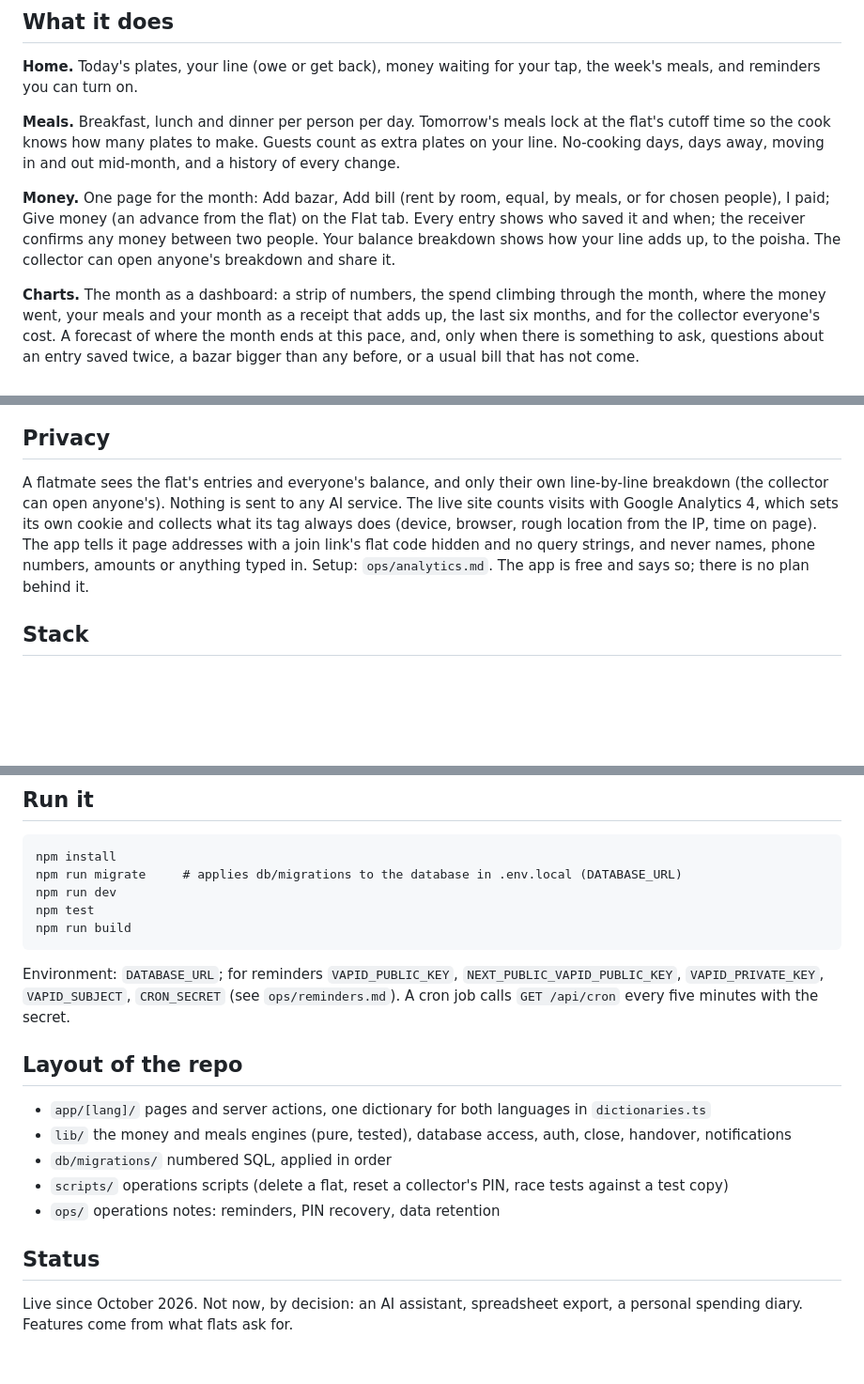
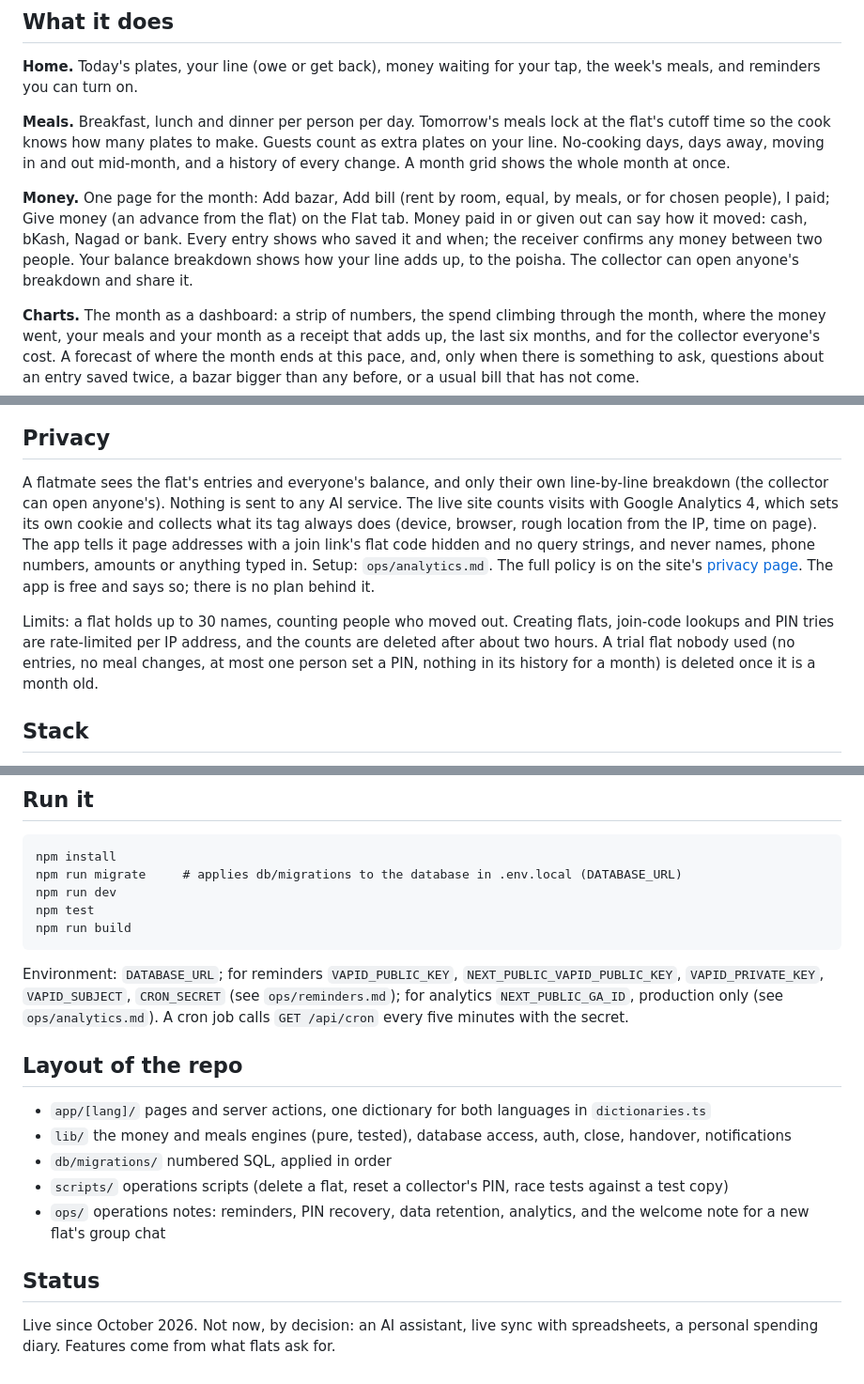
Before and after one commit to 07fahim/bashabook, a Markdown page: README.md, 3 parts joined by grey strips. Shown at 94% size. GitHub-like rendering; blank space fills up the shorter version.

Commit message:
README: system, month cycle and core tables diagrams; month grid, payment method, CSV export, privacy page, limits

````diff
--- a/README.md
+++ b/README.md
@@ -18,9 +18,9 @@ Every flat has one person who holds the money and keeps the khata. BashaBook is
 
 **Home.** Today's plates, your line (owe or get back), money waiting for your tap, the week's meals, and reminders you can turn on.
 
-**Meals.** Breakfast, lunch and dinner per person per day. Tomorrow's meals lock at the flat's cutoff time so the cook knows how many plates to make. Guests count as extra plates on your line. No-cooking days, days away, moving in and out mid-month, and a history of every change.
+**Meals.** Breakfast, lunch and dinner per person per day. Tomorrow's meals lock at the flat's cutoff time so the cook knows how many plates to make. Guests count as extra plates on your line. No-cooking days, days away, moving in and out mid-month, and a history of every change. A month grid shows the whole month at once.
 
-**Money.** One page for the month: Add bazar, Add bill (rent by room, equal, by meals, or for chosen people), I paid; Give money (an advance from the flat) on the Flat tab. Every entry shows who saved it and when; the receiver confirms any money between two people. Your balance breakdown shows how your line adds up, to the poisha. The collector can open anyone's breakdown and share it.
+**Money.** One page for the month: Add bazar, Add bill (rent by room, equal, by meals, or for chosen people), I paid; Give money (an advance from the flat) on the Flat tab. Money paid in or given out can say how it moved: cash, bKash, Nagad or bank. Every entry shows who saved it and when; the receiver confirms any money between two people. Your balance breakdown shows how your line adds up, to the poisha. The collector can open anyone's breakdown and share it.
 
 **Charts.** The month as a dashboard: a strip of numbers, the spend climbing through the month, where the money went, your meals and your month as a receipt that adds up, the last six months, and for the collector everyone's cost. A forecast of where the month ends at this pace, and, only when there is something to ask, questions about an entry saved twice, a bazar bigger than any before, or a usual bill that has not come.
 
@@ -40,6 +110,8 @@ Every flat has one person who holds the money and keeps the khata. BashaBook is
 ## Privacy
 
-A flatmate sees the flat's entries and everyone's balance, and only their own line-by-line breakdown (the collector can open anyone's). Nothing is sent to any AI service. The live site counts visits with Google Analytics 4, which sets its own cookie and collects what its tag always does (device, browser, rough location from the IP, time on page). The app tells it page addresses with a join link's flat code hidden and no query strings, and never names, phone numbers, amounts or anything typed in. Setup: `ops/analytics.md`. The app is free and says so; there is no plan behind it.
+A flatmate sees the flat's entries and everyone's balance, and only their own line-by-line breakdown (the collector can open anyone's). Nothing is sent to any AI service. The live site counts visits with Google Analytics 4, which sets its own cookie and collects what its tag always does (device, browser, rough location from the IP, time on page). The app tells it page addresses with a join link's flat code hidden and no query strings, and never names, phone numbers, amounts or anything typed in. Setup: `ops/analytics.md`. The full policy is on the site's [privacy page](https://bashabook.fahimfaiyaz.dev/en/privacy). The app is free and says so; there is no plan behind it.
+
+Limits: a flat holds up to 30 names, counting people who moved out. Creating flats, join-code lookups and PIN tries are rate-limited per IP address, and the counts are deleted after about two hours. A trial flat nobody used (no entries, no meal changes, at most one person set a PIN, nothing in its history for a month) is deleted once it is a month old.
 
 ## Stack
 
@@ -57,7 +145,7 @@ npm test
 npm run build
 ```
 
-Environment: `DATABASE_URL`; for reminders `VAPID_PUBLIC_KEY`, `NEXT_PUBLIC_VAPID_PUBLIC_KEY`, `VAPID_PRIVATE_KEY`, `VAPID_SUBJECT`, `CRON_SECRET` (see `ops/reminders.md`). A cron job calls `GET /api/cron` every five minutes with the secret.
+Environment: `DATABASE_URL`; for reminders `VAPID_PUBLIC_KEY`, `NEXT_PUBLIC_VAPID_PUBLIC_KEY`, `VAPID_PRIVATE_KEY`, `VAPID_SUBJECT`, `CRON_SECRET` (see `ops/reminders.md`); for analytics `NEXT_PUBLIC_GA_ID`, production only (see `ops/analytics.md`). A cron job calls `GET /api/cron` every five minutes with the secret.
 
 ## Layout of the repo
 
@@ -65,8 +153,8 @@ Environment: `DATABASE_URL`; for reminders `VAPID_PUBLIC_KEY`, `NEXT_PUBLIC_VAPI
 - `lib/` the money and meals engines (pure, tested), database access, auth, close, handover, notifications
 - `db/migrations/` numbered SQL, applied in order
 - `scripts/` operations scripts (delete a flat, reset a collector's PIN, race tests against a test copy)
-- `ops/` operations notes: reminders, PIN recovery, data retention
+- `ops/` operations notes: reminders, PIN recovery, data retention, analytics, and the welcome note for a new flat's group chat
 
 ## Status
 
-Live since October 2026. Not now, by decision: an AI assistant, spreadsheet export, a personal spending diary. Features come from what flats ask for.
+Live since October 2026. Not now, by decision: an AI assistant, live sync with spreadsheets, a personal spending diary. Features come from what flats ask for.
````
Also changed, not shown: other parts of README.md (+87 -1 lines).
